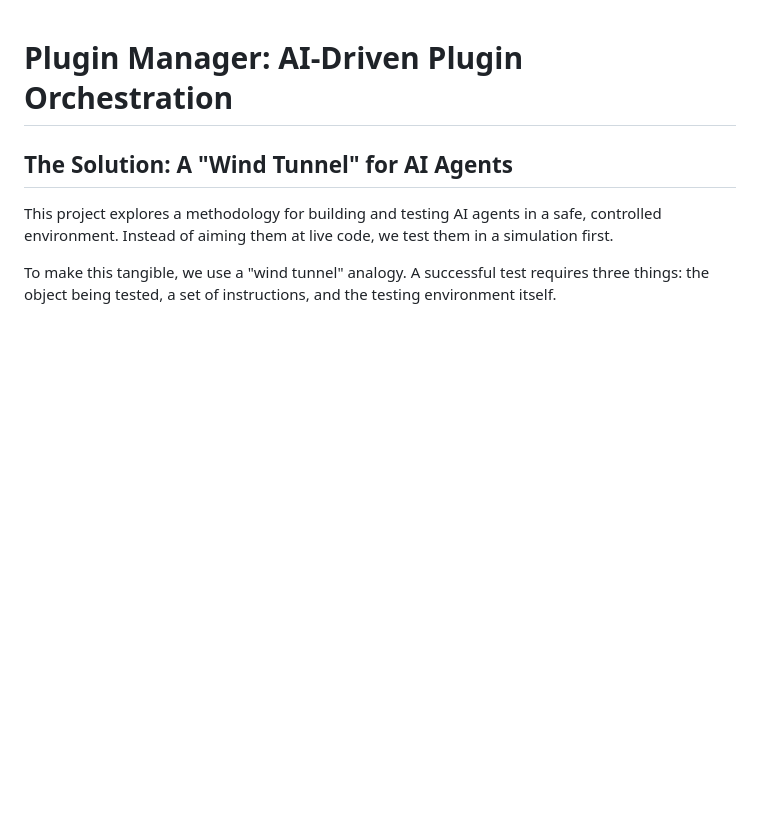
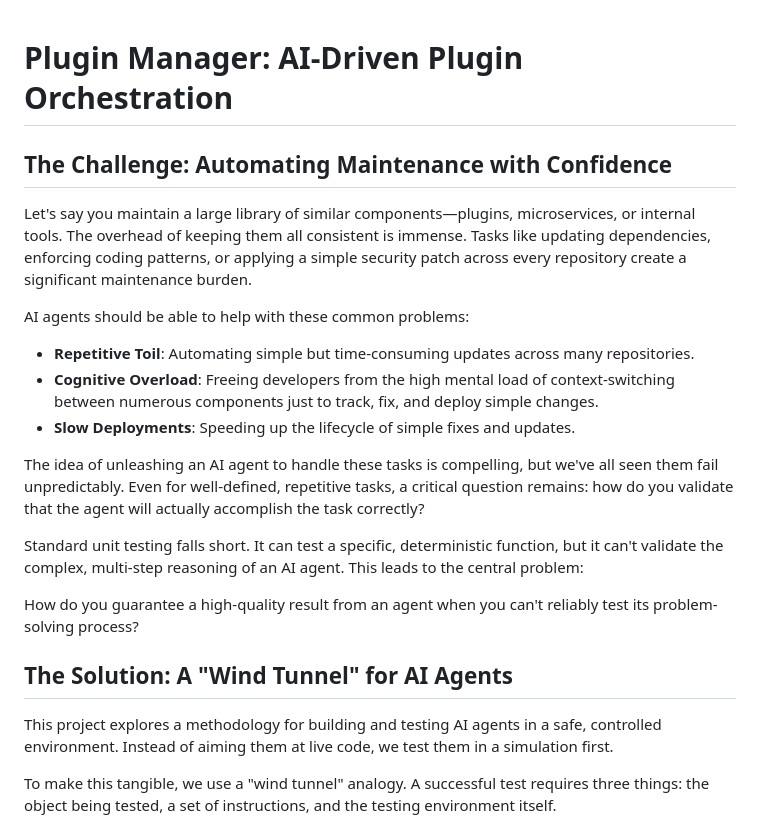
Before and after one commit to gregberns/Model-Based-Agent-Evaluation, a Markdown page: README.md, the part around the change. GitHub-like rendering; blank space fills up the shorter version.

Commit message:
Readme: good challenge section

```diff
--- a/README.md
+++ b/README.md
@@ -1,4 +1,24 @@
 # Plugin Manager: AI-Driven Plugin Orchestration
+
+
+## The Challenge: Automating Maintenance with Confidence
+
+Let's say you maintain a large library of similar components—plugins, microservices, or internal tools. The overhead of keeping them all consistent is immense. Tasks like updating dependencies, enforcing coding patterns, or applying a simple security patch across every repository create a significant maintenance burden.
+
+AI agents should be able to help with these common problems:
+
+*   **Repetitive Toil**: Automating simple but time-consuming updates across many repositories.
+*   **Cognitive Overload**: Freeing developers from the high mental load of context-switching between numerous components just to track, fix, and deploy simple changes.
+*   **Slow Deployments**: Speeding up the lifecycle of simple fixes and updates.
+
+The idea of unleashing an AI agent to handle these tasks is compelling, but we've all seen them fail unpredictably. Even for well-defined, repetitive tasks, a critical question remains: how do you validate that the agent will actually accomplish the task correctly?
+
+Standard unit testing falls short. It can test a specific, deterministic function, but it can't validate the complex, multi-step reasoning of an AI agent. This leads to the central problem:
+
+How do you guarantee a high-quality result from an agent when you can't reliably test its problem-solving process?
+
+
+
 
 ## The Solution: A "Wind Tunnel" for AI Agents
 
```
